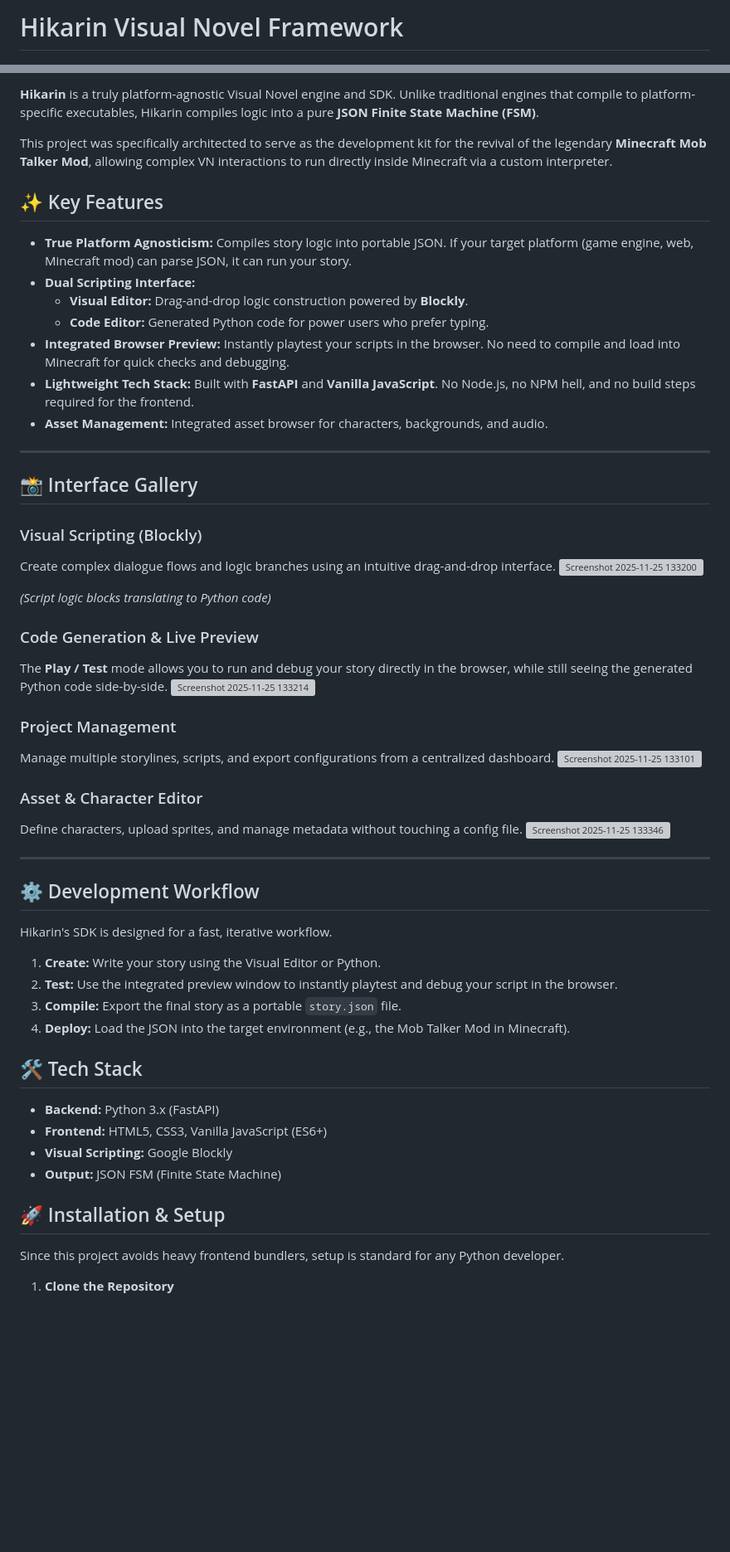
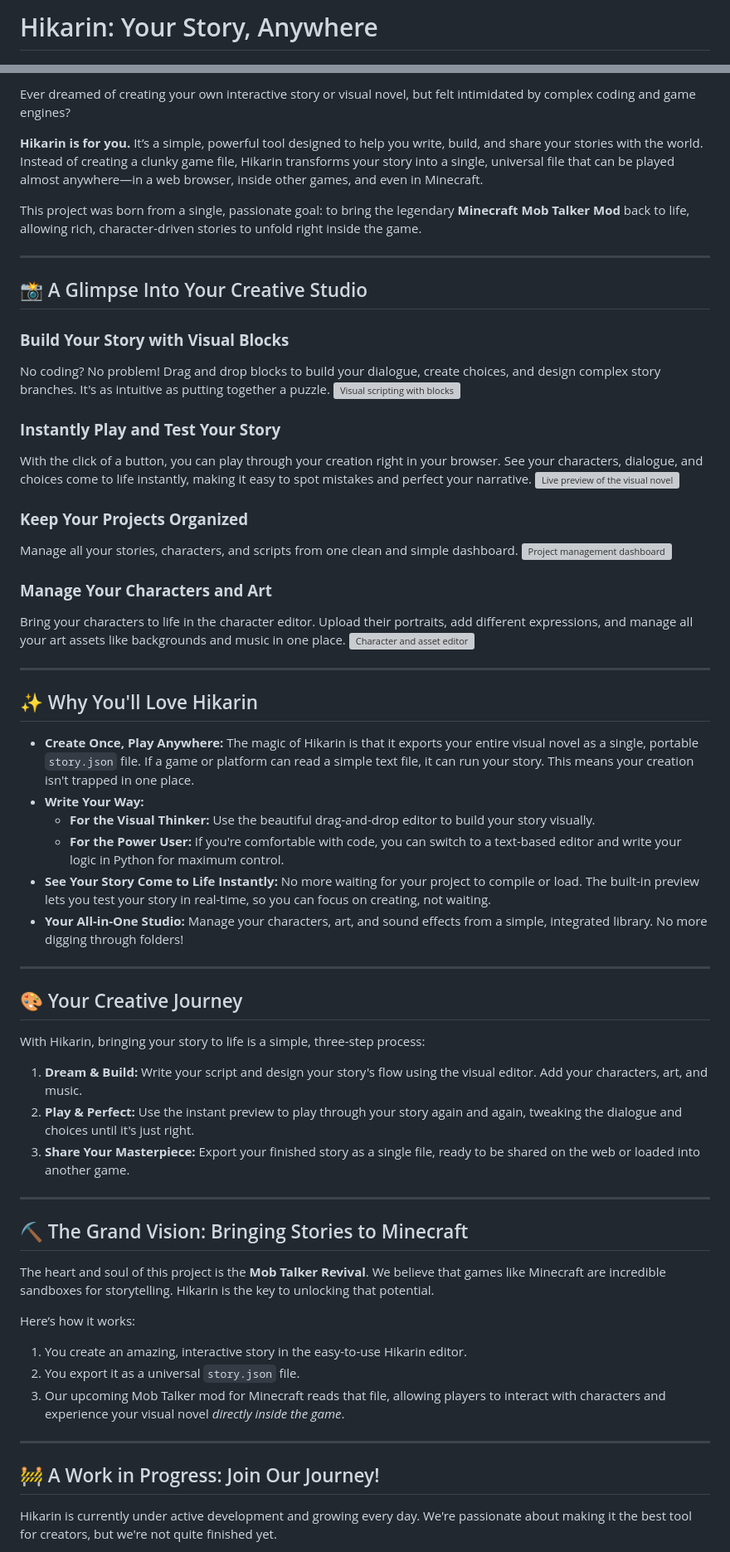
Before and after one commit to Iteranya/hikarin-framework, a Markdown page: README.md, 2 parts joined by grey strips. Shown: that part at 83% size. Rendered like a GitHub page; blank space fills up the shorter version; grey boxes are pictures that could not be loaded.

Commit message:
Revise README with new project details and badges
Updated project description, badges, and features in README.

```diff
--- a/README.md
+++ b/README.md
@@ -1,2 +1,2 @@
-# Hikarin Visual Novel Framework
+# Hikarin: Your Story, Anywhere
 
@@ -7,62 +5,65 @@
 
-**Hikarin** is a truly platform-agnostic Visual Novel engine and SDK. Unlike traditional engines that compile to platform-specific executables, Hikarin compiles logic into a pure **JSON Finite State Machine (FSM)**.
+Ever dreamed of creating your own interactive story or visual novel, but felt intimidated by complex coding and game engines?
 
-This project was specifically architected to serve as the development kit for the revival of the legendary **Minecraft Mob Talker Mod**, allowing complex VN interactions to run directly inside Minecraft via a custom interpreter.
+**Hikarin is for you.** It’s a simple, powerful tool designed to help you write, build, and share your stories with the world. Instead of creating a clunky game file, Hikarin transforms your story into a single, universal file that can be played almost anywhere—in a web browser, inside other games, and even in Minecraft.
 
-## ✨ Key Features
-
-*   **True Platform Agnosticism:** Compiles story logic into portable JSON. If your target platform (game engine, web, Minecraft mod) can parse JSON, it can run your story.
-*   **Dual Scripting Interface:**
-    *   **Visual Editor:** Drag-and-drop logic construction powered by **Blockly**.
-    *   **Code Editor:** Generated Python code for power users who prefer typing.
-*   **Integrated Browser Preview:** Instantly playtest your scripts in the browser. No need to compile and load into Minecraft for quick checks and debugging.
-*   **Lightweight Tech Stack:** Built with **FastAPI** and **Vanilla JavaScript**. No Node.js, no NPM hell, and no build steps required for the frontend.
-*   **Asset Management:** Integrated asset browser for characters, backgrounds, and audio.
+This project was born from a single, passionate goal: to bring the legendary **Minecraft Mob Talker Mod** back to life, allowing rich, character-driven stories to unfold right inside the game.
 
 ---
 
-## 📸 Interface Gallery
+## 📸 A Glimpse Into Your Creative Studio
 
-### Visual Scripting (Blockly)
-Create complex dialogue flows and logic branches using an intuitive drag-and-drop interface.
-<img width="1919" height="895" alt="Screenshot 2025-11-25 133200" src="https://github.com/user-attachments/assets/e5cf730e-051d-42f6-acb5-e9e72f9e35f2" />
+### **Build Your Story with Visual Blocks**
+No coding? No problem! Drag and drop blocks to build your dialogue, create choices, and design complex story branches. It's as intuitive as putting together a puzzle.
+<img width="1919" height="895" alt="Visual scripting with blocks" src="https://github.com/user-attachments/assets/e5cf730e-051d-42f6-acb5-e9e72f9e35f2" />
 
-*(Script logic blocks translating to Python code)*
+### **Instantly Play and Test Your Story**
+With the click of a button, you can play through your creation right in your browser. See your characters, dialogue, and choices come to life instantly, making it easy to spot mistakes and perfect your narrative.
+<img width="1918" height="884" alt="Live preview of the visual novel" src="https://github.com/user-attachments/assets/bc5141c5-fb2b-424a-a153-b6753fb7e69c" />
 
-### Code Generation & Live Preview
-The **Play / Test** mode allows you to run and debug your story directly in the browser, while still seeing the generated Python code side-by-side.
-<img width="1918" height="884" alt="Screenshot 2025-11-25 133214" src="https://github.com/user-attachments/assets/bc5141c5-fb2b-424a-a153-b6753fb7e69c" />
+### **Keep Your Projects Organized**
+Manage all your stories, characters, and scripts from one clean and simple dashboard.
+<img width="1918" height="898" alt="Project management dashboard" src="https://github.com/user-attachments/assets/a6ae241c-c87e-45e0-b229-804d74b9b903" />
 
-
-### Project Management
-Manage multiple storylines, scripts, and export configurations from a centralized dashboard.
-<img width="1918" height="898" alt="Screenshot 2025-11-25 133101" src="https://github.com/user-attachments/assets/a6ae241c-c87e-45e0-b229-804d74b9b903" />
-
-
-### Asset & Character Editor
-Define characters, upload sprites, and manage metadata without touching a config file.
-<img width="1176" height="815" alt="Screenshot 2025-11-25 133346" src="https://github.com/user-attachments/assets/101b439d-8a85-477c-95a1-d64c220acf15" />
+### **Manage Your Characters and Art**
+Bring your characters to life in the character editor. Upload their portraits, add different expressions, and manage all your art assets like backgrounds and music in one place.
+<img width="1176" height="815" alt="Character and asset editor" src="https://github.com/user-attachments/assets/101b439d-8a85-477c-95a1-d64c220acf15" />
 
 ---
 
-## ⚙️ Development Workflow
+## ✨ Why You'll Love Hikarin
 
-Hikarin's SDK is designed for a fast, iterative workflow.
+*   **Create Once, Play Anywhere:** The magic of Hikarin is that it exports your entire visual novel as a single, portable `story.json` file. If a game or platform can read a simple text file, it can run your story. This means your creation isn't trapped in one place.
+*   **Write Your Way:**
+    *   **For the Visual Thinker:** Use the beautiful drag-and-drop editor to build your story visually.
+    *   **For the Power User:** If you're comfortable with code, you can switch to a text-based editor and write your logic in Python for maximum control.
+*   **See Your Story Come to Life Instantly:** No more waiting for your project to compile or load. The built-in preview lets you test your story in real-time, so you can focus on creating, not waiting.
+*   **Your All-in-One Studio:** Manage your characters, art, and sound effects from a simple, integrated library. No more digging through folders!
 
-1.  **Create:** Write your story using the Visual Editor or Python.
-2.  **Test:** Use the integrated preview window to instantly playtest and debug your script in the browser.
-3.  **Compile:** Export the final story as a portable `story.json` file.
-4.  **Deploy:** Load the JSON into the target environment (e.g., the Mob Talker Mod in Minecraft).
+---
 
-## 🛠️ Tech Stack
+## 🎨 Your Creative Journey
 
-*   **Backend:** Python 3.x (FastAPI)
-*   **Frontend:** HTML5, CSS3, Vanilla JavaScript (ES6+)
-*   **Visual Scripting:** Google Blockly
-*   **Output:** JSON FSM (Finite State Machine)
+With Hikarin, bringing your story to life is a simple, three-step process:
 
-## 🚀 Installation & Setup
+1.  **Dream & Build:** Write your script and design your story's flow using the visual editor. Add your characters, art, and music.
+2.  **Play & Perfect:** Use the instant preview to play through your story again and again, tweaking the dialogue and choices until it's just right.
+3.  **Share Your Masterpiece:** Export your finished story as a single file, ready to be shared on the web or loaded into another game.
 
-Since this project avoids heavy frontend bundlers, setup is standard for any Python developer.
+---
 
-1.  **Clone the Repository**
+## ⛏️ The Grand Vision: Bringing Stories to Minecraft
+
+The heart and soul of this project is the **Mob Talker Revival**. We believe that games like Minecraft are incredible sandboxes for storytelling. Hikarin is the key to unlocking that potential.
+
+Here’s how it works:
+1.  You create an amazing, interactive story in the easy-to-use Hikarin editor.
+2.  You export it as a universal `story.json` file.
+3.  Our upcoming Mob Talker mod for Minecraft reads that file, allowing players to interact with characters and experience your visual novel *directly inside the game*.
+
+---
+
+## 🚧 A Work in Progress: Join Our Journey!
+
+Hikarin is currently under active development and growing every day. We're passionate about making it the best tool for creators, but we're not quite finished yet.
+
```
Also changed, not shown: other parts of README.md (+38 -28 lines).
